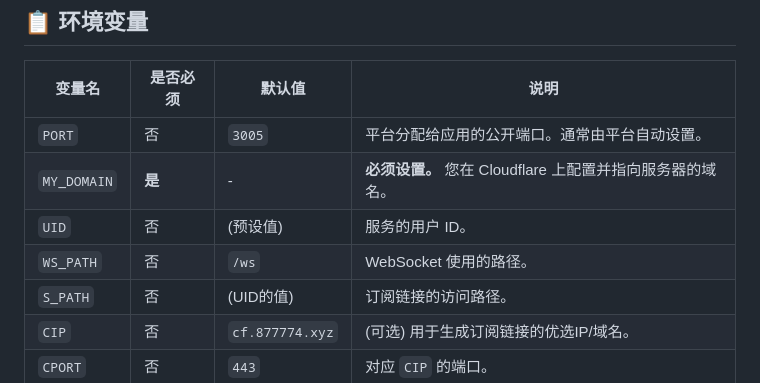
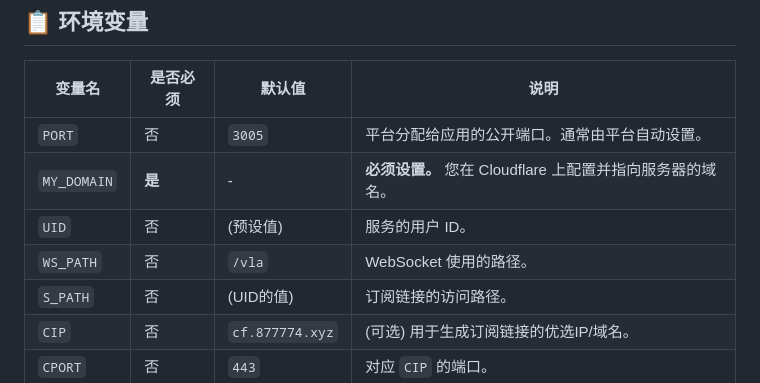
Before and after one commit to dogchild/node-ws, a Markdown page: README.md, the part around the change. GitHub-like rendering.

Commit message:
docs: 更新README中WebSocket路径的默认值
将WS_PATH的默认值从`/ws`修改为`/vla`以匹配最新配置要求

```diff
--- a/README.md
+++ b/README.md
@@ -58,7 +58,7 @@
 | `PORT` | 否 | `3005` | 平台分配给应用的公开端口。通常由平台自动设置。 |
 | `MY_DOMAIN` | **是** | - | **必须设置。** 您在 Cloudflare 上配置并指向服务器的域名。 |
 | `UID` | 否 | (预设值) | 服务的用户 ID。 |
-| `WS_PATH` | 否 | `/ws` | WebSocket 使用的路径。 |
+| `WS_PATH` | 否 | `/vla` | WebSocket 使用的路径。 |
 | `S_PATH` | 否 | (UID的值) | 订阅链接的访问路径。 |
 | `CIP` | 否 | `cf.877774.xyz` | (可选) 用于生成订阅链接的优选IP/域名。 |
 | `CPORT` | 否 | `443` | 对应 `CIP` 的端口。 |
```
